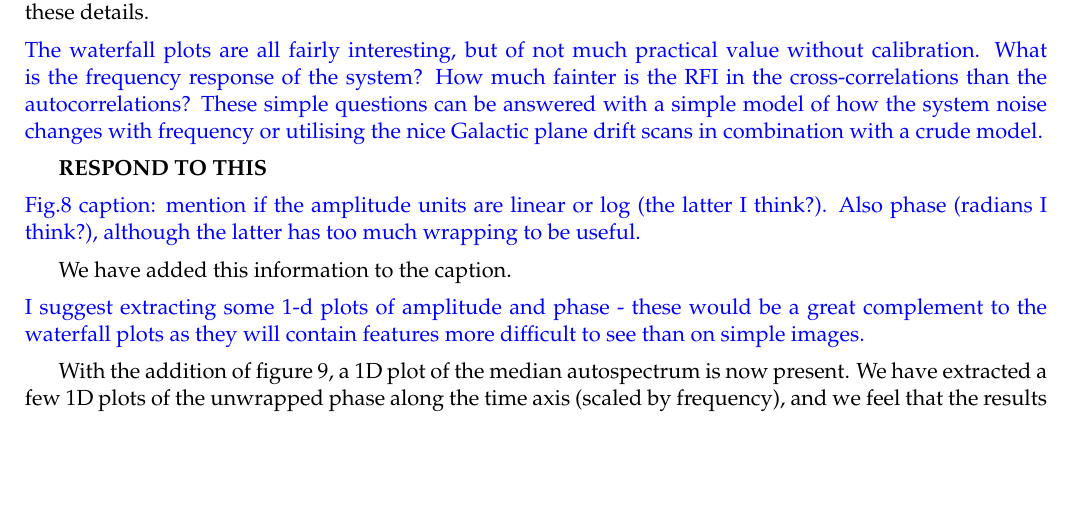
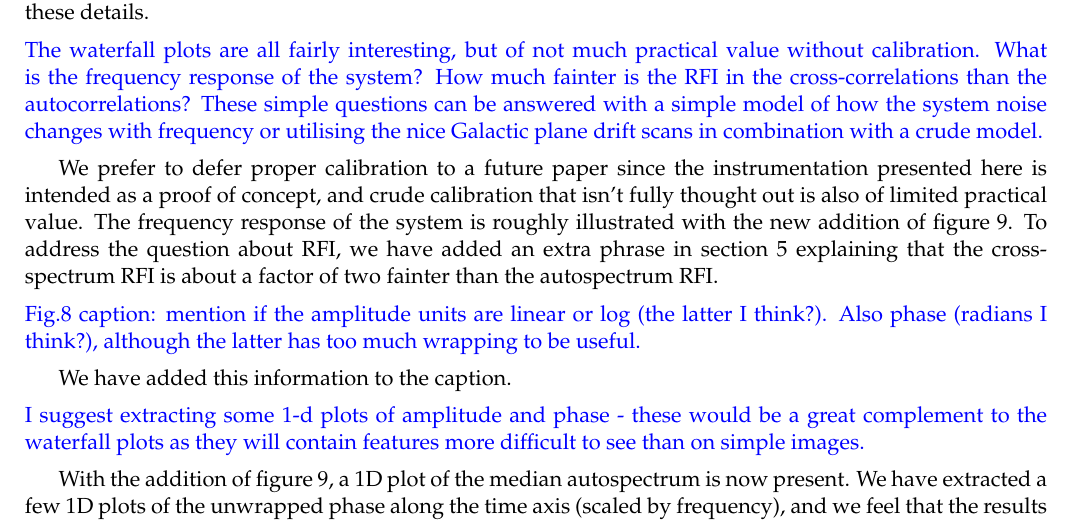
Before and after one commit to Casablanca25273/ALBATROS-Instument-Paper, a LaTeX document (response_to_referee.tex): part of page 3 of 3 before the commit and part of page 3 of 4 after it, cut so that both start at the same text, the shorter picture padded with empty space. Compiled offline with pdfLaTeX.

Commit message:
HCC...one more comment to go...

```diff
--- a/response_to_referee.tex
+++ b/response_to_referee.tex
@@ -205,7 +205,14 @@ section 4.2 has been updated to include these details.
   utilising the nice Galactic plane drift scans in combination with a
   crude model.}
 
-{\bf RESPOND TO THIS}
+We prefer to defer proper calibration to a future paper since the
+instrumentation presented here is intended as a proof of concept, and
+crude calibration that isn't fully thought out is also of limited
+practical value.  The frequency response of the system is roughly
+illustrated with the new addition of figure~9.  To address the
+question about RFI, we have added an extra phrase in section~5
+explaining that the cross-spectrum RFI is about a factor of two
+fainter than the autospectrum RFI.
 
 \noindent \textcolor{blue}{Fig.8 caption: mention if the amplitude
   units are linear or log (the latter I think?). Also phase (radians I
```
Also changed, not shown: albatros_paper.tex (+4 -3 lines).
